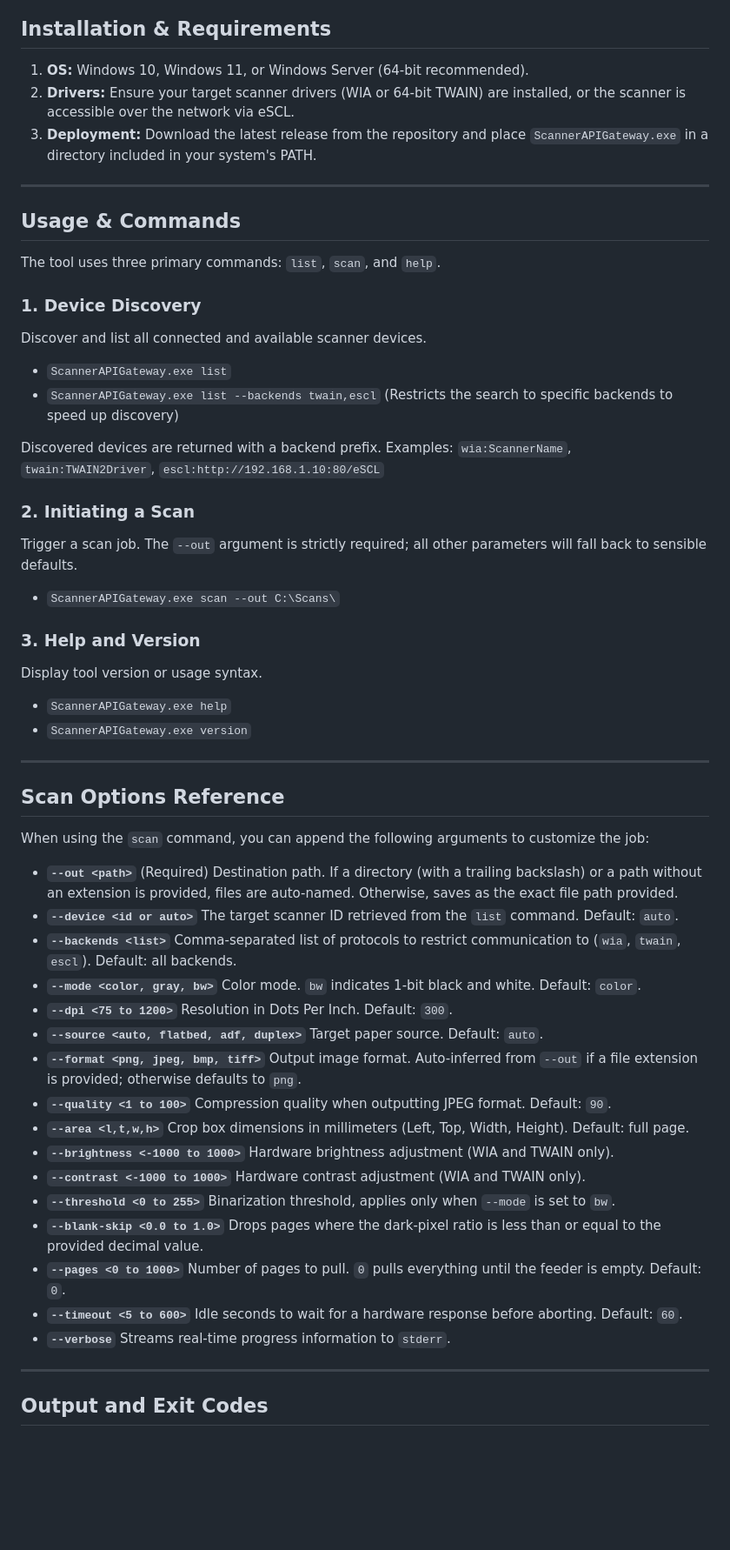
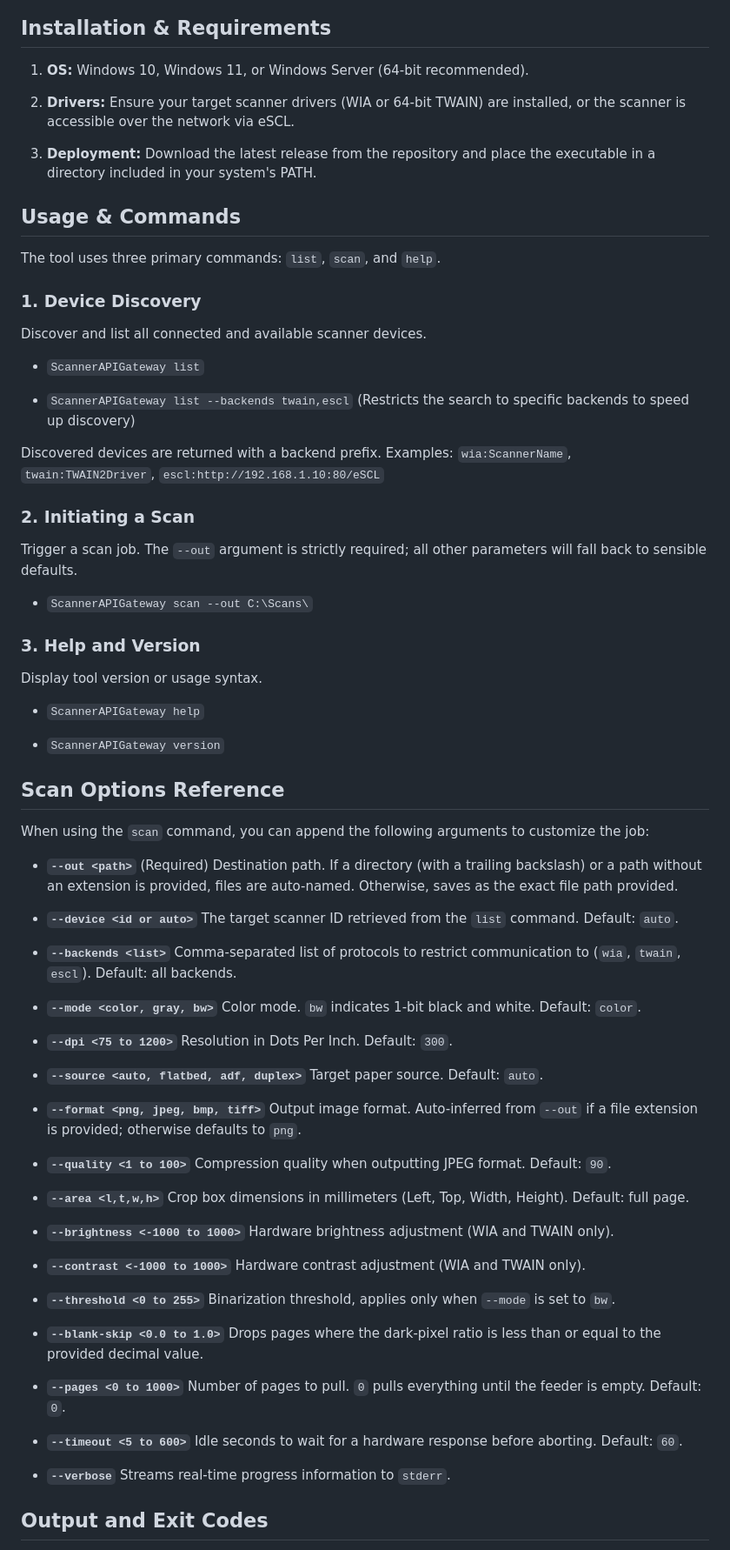
Before and after one commit to RatioJuris/ScannerAPIGateway, a Markdown page: README.md, the part around one of its changes. Shown at 87% size. Drawn GitHub-style; blank space fills up the shorter version.

```diff
--- a/README.md
+++ b/README.md
@@ -20,36 +187,39 @@ By abstracting the complexities of underlying scanner drivers, it allows develop
 ## Installation & Requirements
 
 1. **OS:** Windows 10, Windows 11, or Windows Server (64-bit recommended).
+
 2. **Drivers:** Ensure your target scanner drivers (WIA or 64-bit TWAIN) are installed, or the scanner is accessible over the network via eSCL.
-3. **Deployment:** Download the latest release from the repository and place `ScannerAPIGateway.exe` in a directory included in your system's PATH.
 
----
+3. **Deployment:** Download the latest release from the repository and place the executable in a directory included in your system's PATH.
 
 ## Usage & Commands
 
 The tool uses three primary commands: `list`, `scan`, and `help`.
 
 ### 1. Device Discovery
+
 Discover and list all connected and available scanner devices.
 
-* `ScannerAPIGateway.exe list`
-* `ScannerAPIGateway.exe list --backends twain,escl` (Restricts the search to specific backends to speed up discovery)
+* `ScannerAPIGateway list`
+
+* `ScannerAPIGateway list --backends twain,escl` (Restricts the search to specific backends to speed up discovery)
 
 Discovered devices are returned with a backend prefix.
 Examples: `wia:ScannerName`, `twain:TWAIN2Driver`, `escl:http://192.168.1.10:80/eSCL`
 
 ### 2. Initiating a Scan
+
 Trigger a scan job. The `--out` argument is strictly required; all other parameters will fall back to sensible defaults.
 
-* `ScannerAPIGateway.exe scan --out C:\Scans\`
+* `ScannerAPIGateway scan --out C:\Scans\`
 
 ### 3. Help and Version
+
 Display tool version or usage syntax.
 
-* `ScannerAPIGateway.exe help`
-* `ScannerAPIGateway.exe version`
+* `ScannerAPIGateway help`
 
----
+* `ScannerAPIGateway version`
 
 ## Scan Options Reference
 
@@ -57,38 +227,51 @@ When using the `scan` command, you can append the following arguments to customi
 
 * **`--out <path>`** (Required)
   Destination path. If a directory (with a trailing backslash) or a path without an extension is provided, files are auto-named. Otherwise, saves as the exact file path provided.
+
 * **`--device <id or auto>`**
   The target scanner ID retrieved from the `list` command. Default: `auto`.
+
 * **`--backends <list>`**
   Comma-separated list of protocols to restrict communication to (`wia`, `twain`, `escl`). Default: all backends.
+
 * **`--mode <color, gray, bw>`**
   Color mode. `bw` indicates 1-bit black and white. Default: `color`.
+
 * **`--dpi <75 to 1200>`**
   Resolution in Dots Per Inch. Default: `300`.
+
 * **`--source <auto, flatbed, adf, duplex>`**
   Target paper source. Default: `auto`.
+
 * **`--format <png, jpeg, bmp, tiff>`**
   Output image format. Auto-inferred from `--out` if a file extension is provided; otherwise defaults to `png`.
+
 * **`--quality <1 to 100>`**
   Compression quality when outputting JPEG format. Default: `90`.
+
 * **`--area <l,t,w,h>`**
   Crop box dimensions in millimeters (Left, Top, Width, Height). Default: full page.
+
 * **`--brightness <-1000 to 1000>`**
   Hardware brightness adjustment (WIA and TWAIN only).
+
 * **`--contrast <-1000 to 1000>`**
   Hardware contrast adjustment (WIA and TWAIN only).
+
 * **`--threshold <0 to 255>`**
   Binarization threshold, applies only when `--mode` is set to `bw`.
+
 * **`--blank-skip <0.0 to 1.0>`**
   Drops pages where the dark-pixel ratio is less than or equal to the provided decimal value.
+
 * **`--pages <0 to 1000>`**
   Number of pages to pull. `0` pulls everything until the feeder is empty. Default: `0`.
+
 * **`--timeout <5 to 600>`**
   Idle seconds to wait for a hardware response before aborting. Default: `60`.
+
 * **`--verbose`**
   Streams real-time progress information to `stderr`.
-
----
 
 ## Output and Exit Codes
 
```
Also changed, not shown: other parts of README.md (+187 -13 lines).
